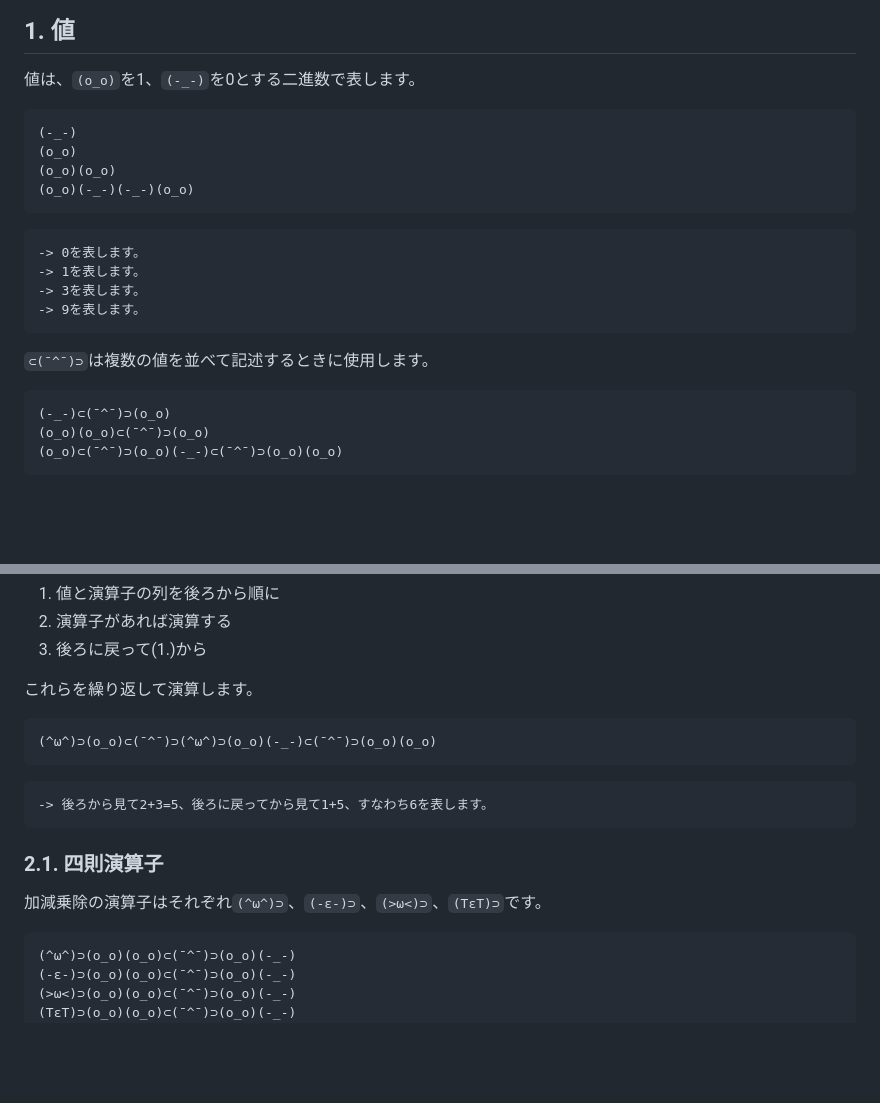
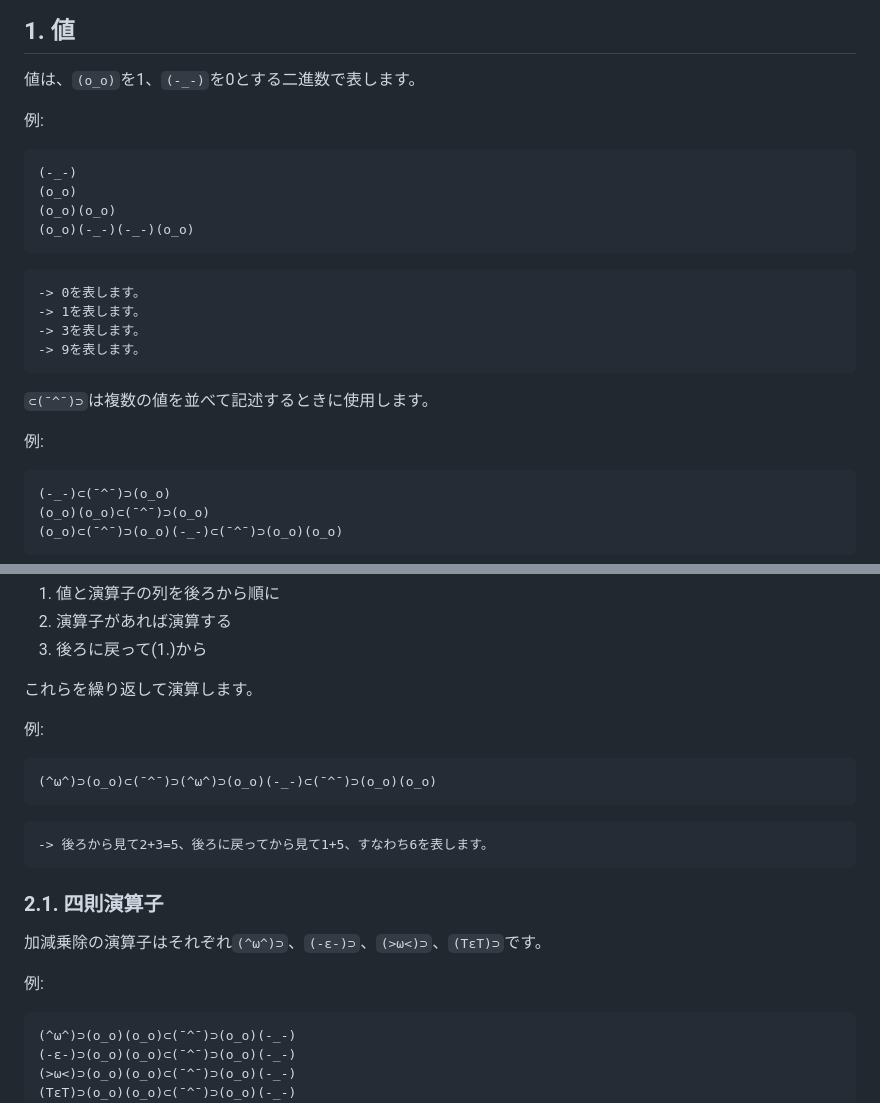
Before and after one commit to o-uki/Fa-c_e-Script, a Markdown page: README.md, 2 parts joined by grey strips. Drawn GitHub-style; blank space fills up the shorter version.

````diff
--- a/README.md
+++ b/README.md
@@ -29,6 +29,8 @@ faces("./sample.faces");
 
 ## 1. 値
 値は、`(o_o)`を1、`(-_-)`を0とする二進数で表します。
+
+例:
 ```
 (-_-)
 (o_o)
@@ -43,6 +45,8 @@ faces("./sample.faces");
 ```
 
 `⊂(¯^¯)⊃`は複数の値を並べて記述するときに使用します。
+
+例:
 ```
 (-_-)⊂(¯^¯)⊃(o_o)
 (o_o)(o_o)⊂(¯^¯)⊃(o_o)
@@ -74,6 +80,8 @@ faces("./sample.faces");
 3. 後ろに戻って(1.)から
 
 これらを繰り返して演算します。
+
+例:
 ```
 (^ω^)⊃(o_o)⊂(¯^¯)⊃(^ω^)⊃(o_o)(-_-)⊂(¯^¯)⊃(o_o)(o_o)
 ```
@@ -83,6 +91,8 @@ faces("./sample.faces");
 
 ### 2.1. 四則演算子
 加減乗除の演算子はそれぞれ`(^ω^)⊃`、`(-ε-)⊃`、`(>ω<)⊃`、`(TεT)⊃`です。
+
+例:
 ```
 (^ω^)⊃(o_o)(o_o)⊂(¯^¯)⊃(o_o)(-_-)
 (-ε-)⊃(o_o)(o_o)⊂(¯^¯)⊃(o_o)(-_-)
````
Also changed, not shown: other parts of README.md (+68 -3 lines).
